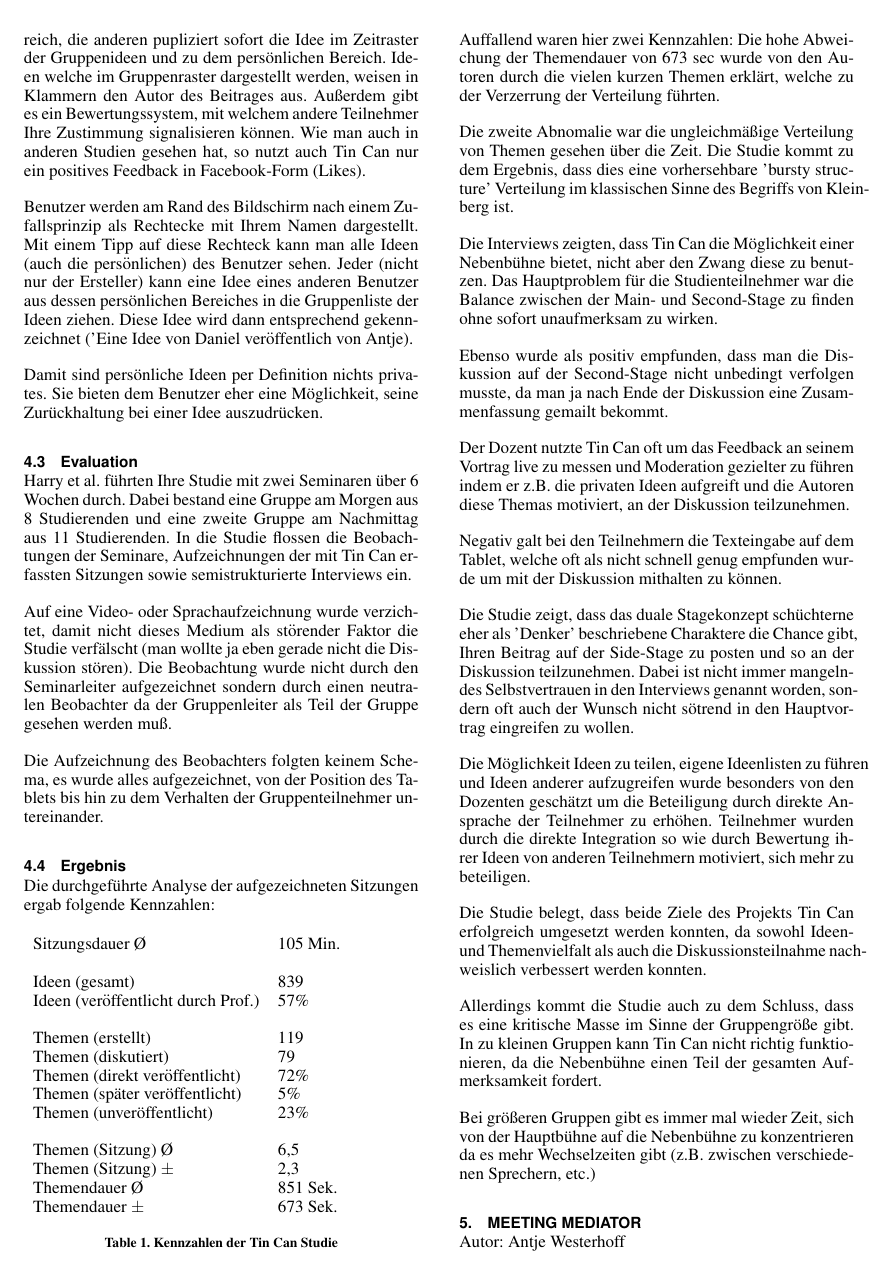
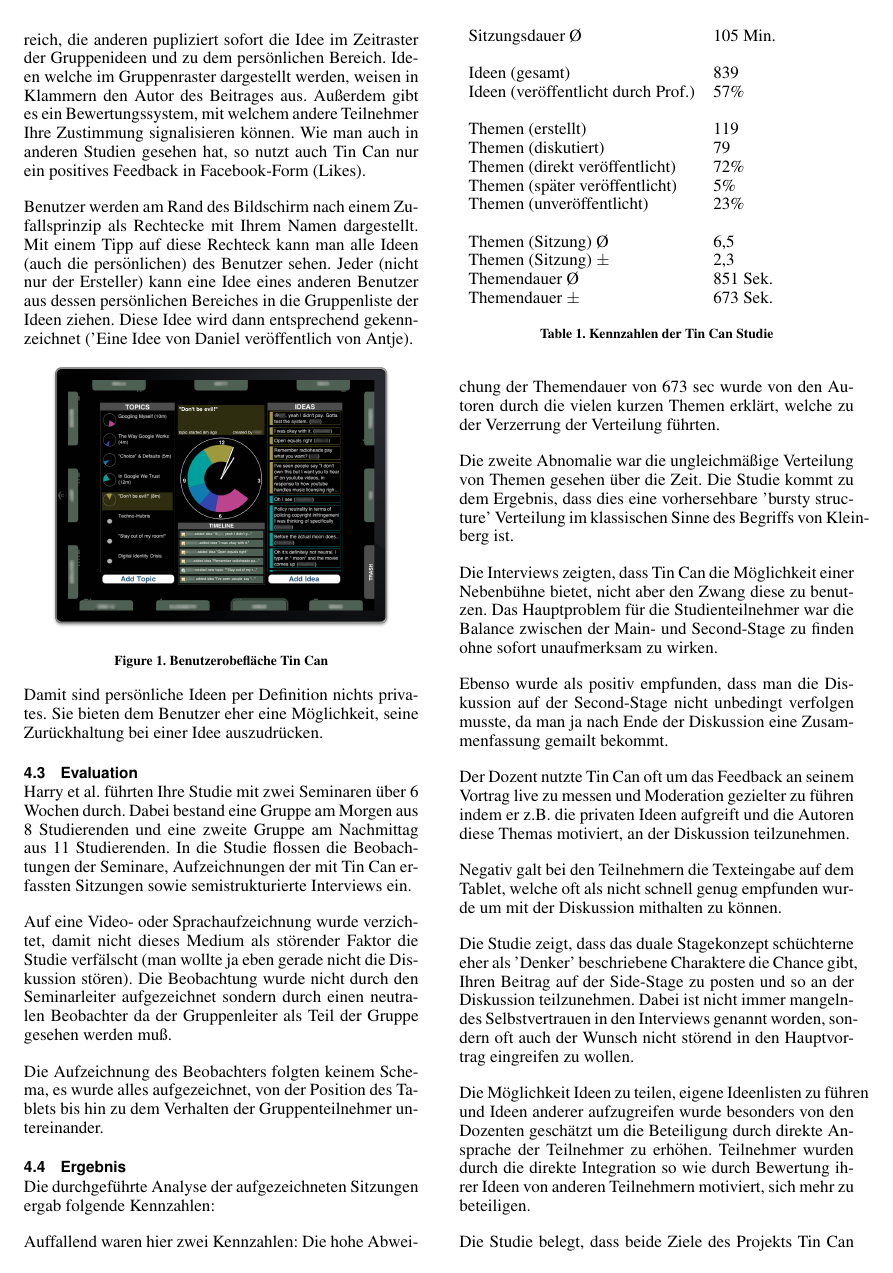
Before and after one commit to dsonnabend/fuh_1914, LaTeX slides (fuh_1914_th10.tex, which reads tincan.tex): page 3 of 5. Compiled offline with pdfLaTeX.

Commit message:
Tin Can Screenshot hinzugefügt.

```diff
--- a/tincan.tex
+++ b/tincan.tex
@@ -101,6 +101,12 @@ Ersteller) kann eine Idee eines anderen Benutzer aus dessen persönlichen
 Bereiches in die Gruppenliste der Ideen ziehen. Diese Idee wird dann
 entsprechend gekennzeichnet ('Eine Idee von Daniel veröffentlich von Antje).
 
+\begin{figure}[htp]
+\centering
+\includegraphics[width=7cm]{tincan_ui.png}
+\caption{Benutzerobefläche Tin Can}
+\end{figure}
+
 Damit sind persönliche Ideen per Definition nichts privates. Sie bieten dem
 Benutzer eher eine Möglichkeit, seine Zurückhaltung bei einer Idee auszudrücken.
 
@@ -175,7 +181,7 @@ Die Studie zeigt, dass das duale Stagekonzept schüchterne eher als 'Denker'
 beschriebene Charaktere die Chance gibt, Ihren Beitrag auf der Side-Stage zu
 posten und so an der Diskussion teilzunehmen. Dabei ist nicht immer mangelndes
 Selbstvertrauen in den Interviews genannt worden, sondern oft auch der Wunsch
-nicht sötrend in den Hauptvortrag eingreifen zu wollen.
+nicht störend in den Hauptvortrag eingreifen zu wollen.
 
 Die Möglichkeit Ideen zu teilen, eigene Ideenlisten zu führen und Ideen anderer
 aufzugreifen wurde besonders von den Dozenten geschätzt um die Beteiligung durch
```
Also changed, not shown: tincan_ui.png (added).
